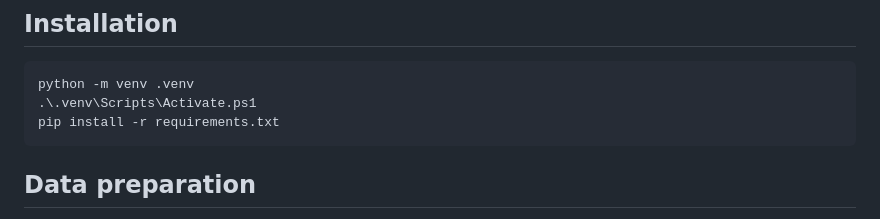
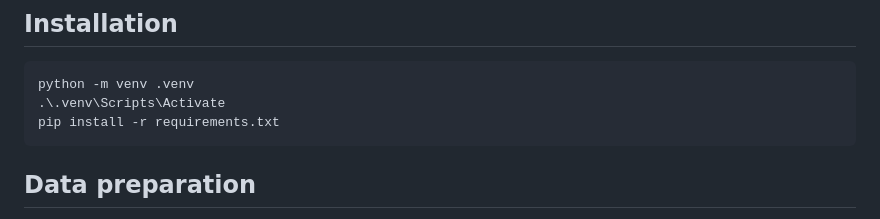
Before and after one commit to msaid1976/Scientific-Spelling-Correction-NLP, a Markdown page: README.md, the part around the change. Drawn GitHub-style.

````diff
--- a/README.md
+++ b/README.md
@@ -34,7 +34,7 @@ The preprocessing pipeline expects arXiv metadata content and builds language-mo
 
 ```bash
 python -m venv .venv
-.\.venv\Scripts\Activate.ps1
+.\.venv\Scripts\Activate
 pip install -r requirements.txt
 ```
 
````
